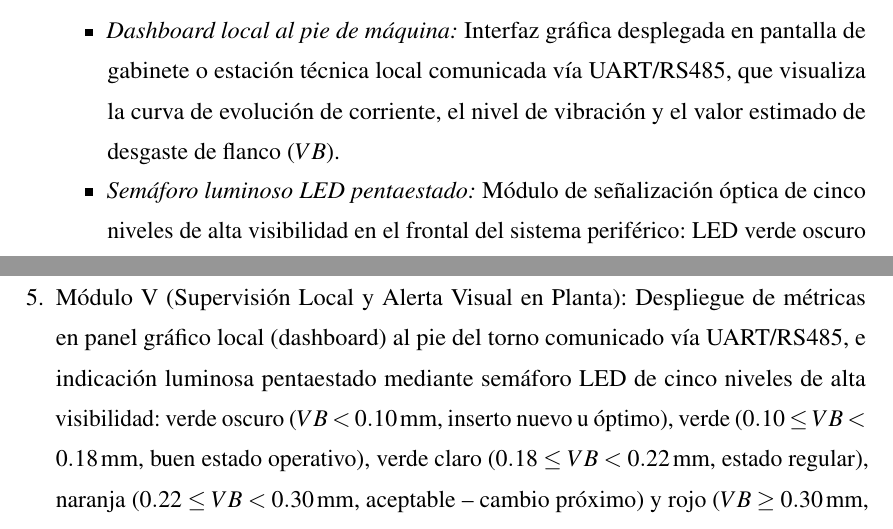
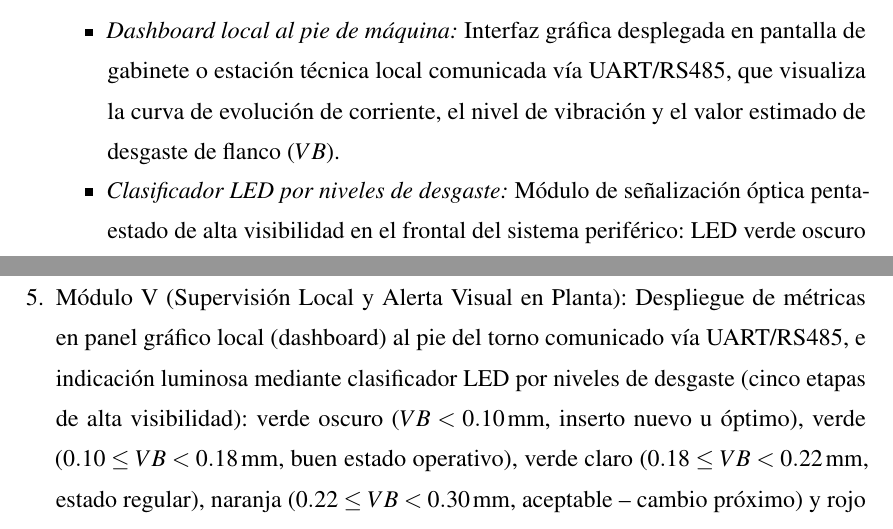
Before and after one commit to DaMStark/FORMATO_PROYECTO_DE_GRADO, a LaTeX document (FORMATOLATEX_DOC/1_Documento.tex, which reads FORMATOLATEX_DOC/9_Seccion_Propuesta_Metodologica.tex, FORMATOLATEX_DOC/Anexos.tex): two parts of pages 63 and 75 of 76, joined at a grey line, cut so that both start at the same text. Compiled offline with pdfLaTeX.

Commit message:
refactor: sustituir termino semaforo por clasificador LED por niveles de desgaste
- 8_Seccion_Fundamento_Teorico.tex: clasificador LED por niveles de desgaste (figura 13 y texto)
- 9_Seccion_Propuesta_Metodologica.tex: clasificador LED por niveles de desgaste (Modulo V)
- Anexos.tex: clasificador LED por niveles de desgaste (Modulo V)
- Figuras actualizadas con titulo tecnico formal 'CLASIFICADOR LED POR NIVELES DE DESGASTE'
- Verificacion completa: 0 ocurrencias de 'semaforo' en codigo fuente y PDF
- Compilacion pdflatex limpia: exit code 0, 76 paginas

```diff
--- a/FORMATOLATEX_DOC/9_Seccion_Propuesta_Metodologica.tex
+++ b/FORMATOLATEX_DOC/9_Seccion_Propuesta_Metodologica.tex
@@ -131,6 +131,6 @@ A continuación se detalla la función ingenieril y la justificación técnica d
     Para garantizar que la advertencia de desgaste sea inmediata y comprensible para el operario de taller sin depender de internet ni de la nube:
     \begin{itemize}
         \item \textit{Dashboard local al pie de máquina:} Interfaz gráfica desplegada en pantalla de gabinete o estación técnica local comunicada vía UART/RS485, que visualiza la curva de evolución de corriente, el nivel de vibración y el valor estimado de desgaste de flanco ($VB$).
-        \item \textit{Semáforo luminoso LED pentaestado:} Módulo de señalización óptica de cinco niveles de alta visibilidad en el frontal del sistema periférico: LED verde oscuro para inserto nuevo en condición óptima ($VB < 0.10\,\text{mm}$), LED verde para buen estado operativo ($0.10 \le VB < 0.18\,\text{mm}$), LED verde claro para estado regular con seguimiento recomendado ($0.18 \le VB < 0.22\,\text{mm}$), LED naranja para condición aceptable con cambio próximo planificable ($0.22 \le VB < 0.30\,\text{mm}$) y LED rojo de alerta de cambio urgente cuando el modelo clasifica desgaste normativo severo ($VB \ge 0.30\,\text{mm}$ según norma ISO 3685), evitando desviaciones dimensionales o roturas catastróficas.
+        \item \textit{Clasificador LED por niveles de desgaste:} Módulo de señalización óptica pentaestado de alta visibilidad en el frontal del sistema periférico: LED verde oscuro para inserto nuevo en condición óptima ($VB < 0.10\,\text{mm}$), LED verde para buen estado operativo ($0.10 \le VB < 0.18\,\text{mm}$), LED verde claro para estado regular con seguimiento recomendado ($0.18 \le VB < 0.22\,\text{mm}$), LED naranja para condición aceptable con cambio próximo planificable ($0.22 \le VB < 0.30\,\text{mm}$) y LED rojo de alerta de cambio urgente cuando el modelo clasifica desgaste normativo severo ($VB \ge 0.30\,\text{mm}$ según norma ISO 3685), evitando desviaciones dimensionales o roturas catastróficas.
     \end{itemize}
 \end{enumerate}
--- a/FORMATOLATEX_DOC/Anexos.tex
+++ b/FORMATOLATEX_DOC/Anexos.tex
@@ -36,7 +36,7 @@ El presente anexo describe la arquitectura mecatrónica general y la interconexi
     \item Módulo II (Transducción Sensorial No Invasiva): Disposición periférica de transductores de variable eléctrica (sensor de corriente de núcleo partido SCT-013 abrazado externamente a una de las fases de alimentación del servomotor de avance del carro portaherramientas en el armario eléctrico) y de vibración mecánica (acelerómetro digital triaxial ADXL345 fijado a la torreta mediante base magnética de neodimio N52 en cápsula estanca IP67).
     \item Módulo III (Acondicionamiento Analógico y Enlace Digital Industrial): Red divisora resistiva de polarización DC Bias ($+1.65\,\text{V}$), resistencia Burden de precisión $R_B$, amplificador operacional LM358 configurado como seguidor de tensión de baja impedancia para adecuar la señal al rango del ADC (0 a 3.3~V), y bus digital serie SPI apantallado a 5~MHz con aislamiento frente a interferencia electromagnética (EMI).
     \item Módulo IV (Cerebro Mecatrónico y Edge AI): Unidad de procesamiento embebido sobre microcontrolador STM32F4 (ARM Cortex-M4 @ 100~MHz), con adquisición síncrona por DMA multicanal a 12 bits, filtrado digital Butterworth, ventaneo sincrónico activo durante el arranque de viruta ($I_a > I_{\text{vacío}}$), extracción de descriptores estadísticos temporales y frecuenciales ($I_{\text{RMS}}, a_{\text{RMS}}, Ku, CF$) e inferencia determinista ($<15\,\text{ms}$) con clasificador TinyML cuantizado en enteros de 8 bits (INT8) mediante STM32Cube.AI.
-    \item Módulo V (Supervisión Local y Alerta Visual en Planta): Despliegue de métricas en panel gráfico local (dashboard) al pie del torno comunicado vía UART/RS485, e indicación luminosa pentaestado mediante semáforo LED de cinco niveles de alta visibilidad: verde oscuro ($VB < 0.10\,\text{mm}$, inserto nuevo u óptimo), verde ($0.10 \le VB < 0.18\,\text{mm}$, buen estado operativo), verde claro ($0.18 \le VB < 0.22\,\text{mm}$, estado regular), naranja ($0.22 \le VB < 0.30\,\text{mm}$, aceptable -- cambio próximo) y rojo ($VB \ge 0.30\,\text{mm}$, cambio urgente según norma ISO 3685).
+    \item Módulo V (Supervisión Local y Alerta Visual en Planta): Despliegue de métricas en panel gráfico local (dashboard) al pie del torno comunicado vía UART/RS485, e indicación luminosa mediante clasificador LED por niveles de desgaste (cinco etapas de alta visibilidad): verde oscuro ($VB < 0.10\,\text{mm}$, inserto nuevo u óptimo), verde ($0.10 \le VB < 0.18\,\text{mm}$, buen estado operativo), verde claro ($0.18 \le VB < 0.22\,\text{mm}$, estado regular), naranja ($0.22 \le VB < 0.30\,\text{mm}$, aceptable -- cambio próximo) y rojo ($VB \ge 0.30\,\text{mm}$, cambio urgente según norma ISO 3685).
 \end{enumerate}
 
 \newpage
```
Also changed, not shown: FORMATOLATEX_DOC/8_Seccion_Fundamento_Teorico.tex (+2 -2 lines), FORMATOLATEX_DOC/Figuras/clasificador_led_desgaste.png (added), FORMATOLATEX_DOC/Figuras/clasificador_led_panel.png (added), FORMATOLATEX_DOC/Figuras/semaforo_pentaestado_leyenda.png, 2 other files.
